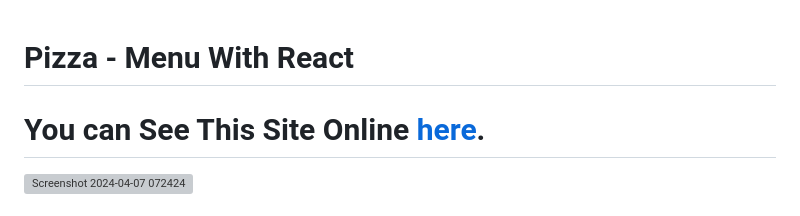
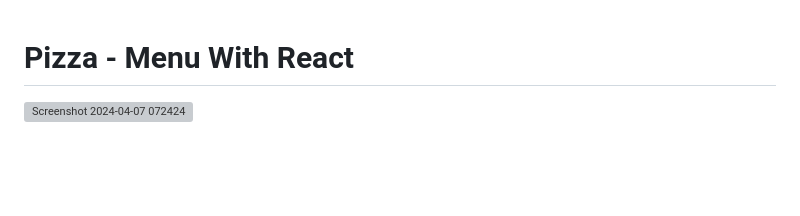
Before and after one commit to mmdrezakz/pizza-menu, a Markdown page: README.md, the part around the change. Drawn GitHub-style; blank space fills up the shorter version; grey boxes are pictures that could not be loaded.

```diff
--- a/README.md
+++ b/README.md
@@ -1,5 +1,4 @@
 # Pizza - Menu With React
-# You can See This Site Online [here](http://localhost:3000/).
 ![Screenshot 2024-04-07 072424](https://github.com/mmdrezakz/pizza-menu/assets/155852540/d295955a-5b61-4aa1-86b3-ec16799354e8)
 
 # Getting Started with Create React App
```
